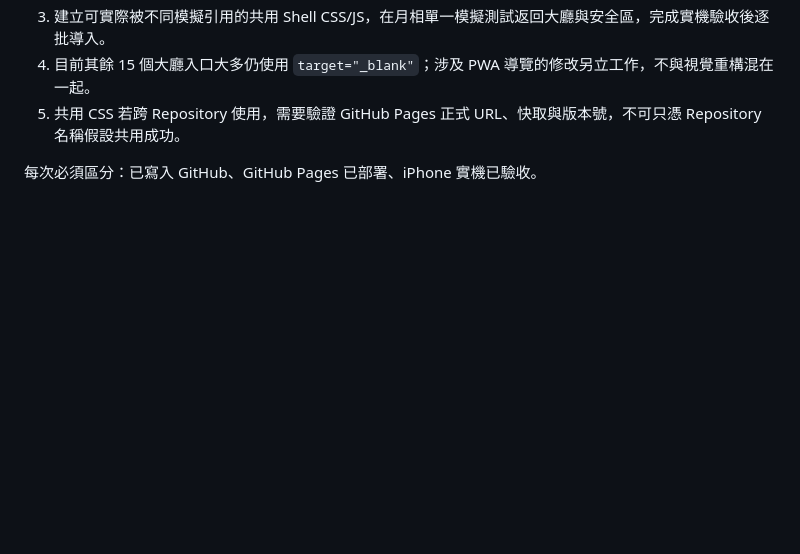
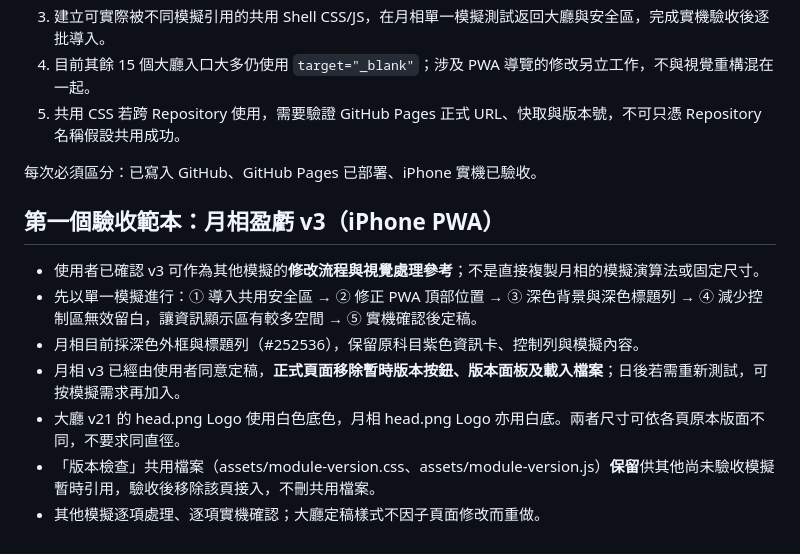
Before and after one commit to ssscchannel/ssscsystem, a Markdown page: docs/PWA_LAYOUT_BASELINE.md, the part around the change. Rendered like a GitHub page; blank space fills up the shorter version.

Commit message:
docs(pwa): record signed-off moon v3 procedure and temporary version UI removal

```diff
--- a/docs/PWA_LAYOUT_BASELINE.md
+++ b/docs/PWA_LAYOUT_BASELINE.md
@@ -32,3 +32,13 @@
 5. 共用 CSS 若跨 Repository 使用，需要驗證 GitHub Pages 正式 URL、快取與版本號，不可只憑 Repository 名稱假設共用成功。
 
 每次必須區分：已寫入 GitHub、GitHub Pages 已部署、iPhone 實機已驗收。
+
+
+## 第一個驗收範本：月相盈虧 v3（iPhone PWA）
+- 使用者已確認 v3 可作為其他模擬的**修改流程與視覺處理參考**；不是直接複製月相的模擬演算法或固定尺寸。
+- 先以單一模擬進行：① 導入共用安全區 → ② 修正 PWA 頂部位置 → ③ 深色背景與深色標題列 → ④ 減少控制區無效留白，讓資訊顯示區有較多空間 → ⑤ 實機確認後定稿。
+- 月相目前採深色外框與標題列（#252536），保留原科目紫色資訊卡、控制列與模擬內容。
+- 月相 v3 已經由使用者同意定稿，**正式頁面移除暫時版本按鈕、版本面板及載入檔案**；日後若需重新測試，可按模擬需求再加入。
+- 大廳 v21 的 head.png Logo 使用白色底色，月相 head.png Logo 亦用白底。兩者尺寸可依各頁原本版面不同，不要求同直徑。
+- 「版本檢查」共用檔案（assets/module-version.css、assets/module-version.js）**保留**供其他尚未驗收模擬暫時引用，驗收後移除該頁接入，不刪共用檔案。
+- 其他模擬逐項處理、逐項實機確認；大廳定稿樣式不因子頁面修改而重做。
```
